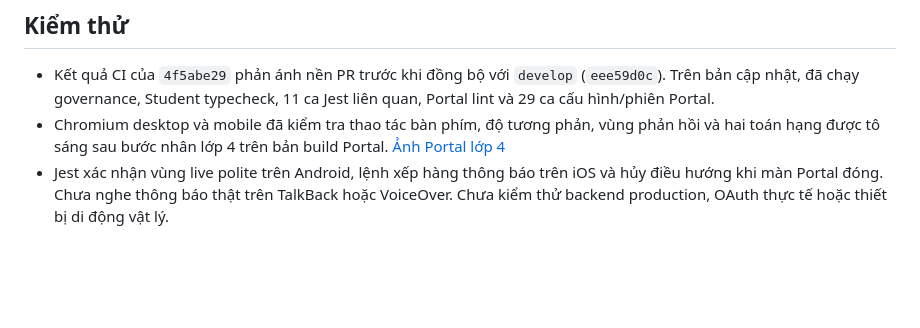
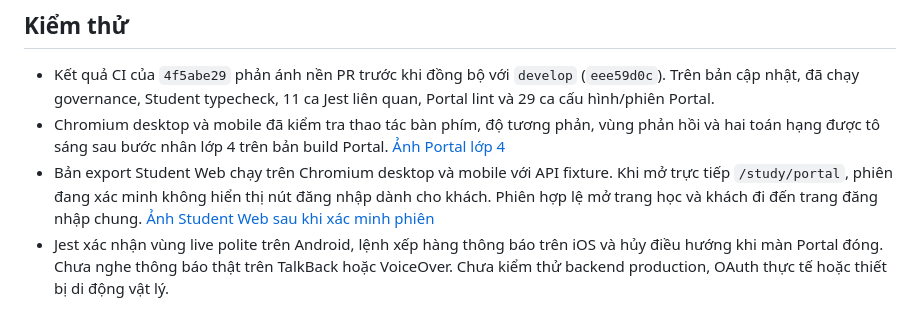
Before and after one commit to NV-DuyManh/MathVisionKid, a Markdown page: docs/engineering/portal-156-handoff.md, the part around the change. Rendered like a GitHub page; blank space fills up the shorter version.

Commit message:
test(portal): record Student session restore browser evidence

```diff
--- a/docs/engineering/portal-156-handoff.md
+++ b/docs/engineering/portal-156-handoff.md
@@ -16,4 +16,5 @@
 
 - Kết quả CI của `4f5abe29` phản ánh nền PR trước khi đồng bộ với `develop` (`eee59d0c`). Trên bản cập nhật, đã chạy governance, Student typecheck, 11 ca Jest liên quan, Portal lint và 29 ca cấu hình/phiên Portal.
 - Chromium desktop và mobile đã kiểm tra thao tác bàn phím, độ tương phản, vùng phản hồi và hai toán hạng được tô sáng sau bước nhân lớp 4 trên bản build Portal. [Ảnh Portal lớp 4](../media/screenshots/pr196-portal-web-grade4-feedback.png)
+- Bản export Student Web chạy trên Chromium desktop và mobile với API fixture. Khi mở trực tiếp `/study/portal`, phiên đang xác minh không hiển thị nút đăng nhập dành cho khách. Phiên hợp lệ mở trang học và khách đi đến trang đăng nhập chung. [Ảnh Student Web sau khi xác minh phiên](../media/screenshots/pr196-student-web-portal-session-restored.png)
 - Jest xác nhận vùng live polite trên Android, lệnh xếp hàng thông báo trên iOS và hủy điều hướng khi màn Portal đóng. Chưa nghe thông báo thật trên TalkBack hoặc VoiceOver. Chưa kiểm thử backend production, OAuth thực tế hoặc thiết bị di động vật lý.
```
Also changed, not shown: docs/media/screenshots/pr196-student-web-portal-session-restored.png (added), 1 other file.
